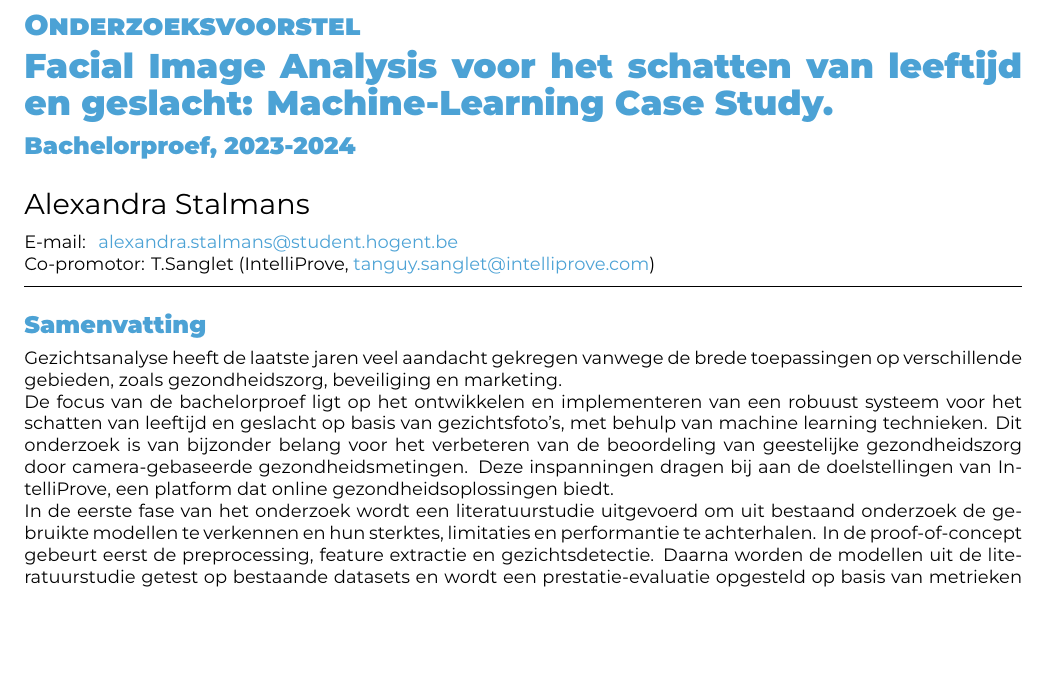
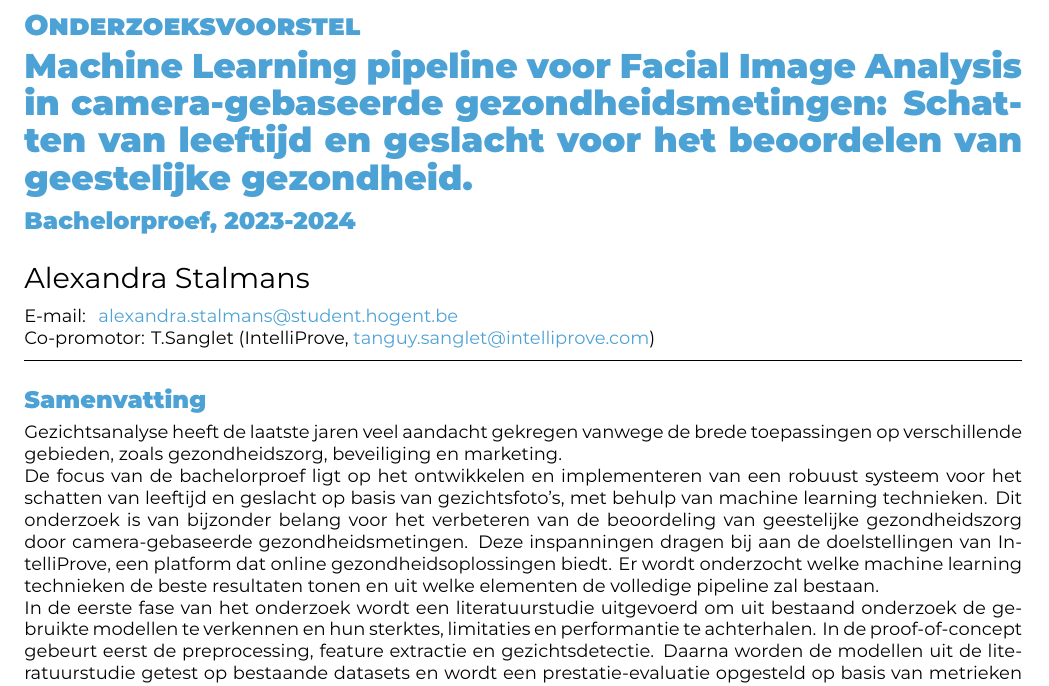
Before and after one commit to AlexandraStalmans/HoGent-Bachelorproef23-24-AlexandraStalmans, a LaTeX document (voorstel/StalmansAlexandra-BPVoorstel.tex): part of page 1 of 6, cut so that both start at the same text, the shorter picture padded with empty space. Compiled offline with XeLaTeX.

Commit message:
aanpassingen onderzoeksvraag

```diff
--- a/voorstel/StalmansAlexandra-BPVoorstel.tex
+++ b/voorstel/StalmansAlexandra-BPVoorstel.tex
@@ -19,7 +19,7 @@
 \academicyear{2023-2024}
 
 % TODO: Werktitel
-\title{Facial Image Analysis voor het schatten van leeftijd en geslacht: Machine-Learning Case Study}
+\title{Machine Learning pipeline voor Facial Image Analysis in camera-gebaseerde gezondheidsmetingen: Schatten van leeftijd en geslacht voor het beoordelen van geestelijke gezondheid}
 
 % TODO: Studentnaam en emailadres invullen
 \author{Alexandra Stalmans}
@@ -48,7 +48,7 @@
 \begin{abstract}
 Gezichtsanalyse heeft de laatste jaren veel aandacht gekregen vanwege de brede toepassingen op verschillende gebieden, zoals gezondheidszorg, beveiliging en marketing.
 
-De focus van de bachelorproef ligt op het ontwikkelen en implementeren van een robuust systeem voor het schatten van leeftijd en geslacht op basis van gezichtsfoto's, met behulp van machine learning technieken. Dit onderzoek is van bijzonder belang voor het verbeteren van de beoordeling van geestelijke gezondheidszorg door camera-gebaseerde gezondheidsmetingen. Deze inspanningen dragen bij aan de doelstellingen van IntelliProve, een platform dat online gezondheidsoplossingen biedt.
+De focus van de bachelorproef ligt op het ontwikkelen en implementeren van een robuust systeem voor het schatten van leeftijd en geslacht op basis van gezichtsfoto's, met behulp van machine learning technieken. Dit onderzoek is van bijzonder belang voor het verbeteren van de beoordeling van geestelijke gezondheidszorg door camera-gebaseerde gezondheidsmetingen. Deze inspanningen dragen bij aan de doelstellingen van IntelliProve, een platform dat online gezondheidsoplossingen biedt.  Er wordt onderzocht welke machine learning technieken de beste resultaten tonen en uit welke elementen de volledige pipeline zal bestaan.
 
 In de eerste fase van het onderzoek wordt een literatuurstudie uitgevoerd om uit bestaand onderzoek de gebruikte modellen te verkennen en hun sterktes, limitaties en performantie te achterhalen. In de proof-of-concept gebeurt eerst de preprocessing, feature extractie en gezichtsdetectie. Daarna worden de modellen uit de literatuurstudie getest op bestaande datasets en wordt een prestatie-evaluatie opgesteld op basis van metrieken zoals accuracy, precision, recall, F1-score en ROC curve. Het verwachte resultaat is een robuuste machine learning pipeline waarmee IntelliProve de leeftijd en het geslacht kan voorspellen op basis van een gezichtsafbeelding.
 \end{abstract}
```
Also changed, not shown: voorstel/StalmansAlexandra-BPVoorstel.pdf, voorstel/voorstel-inhoud.tex (line endings or trailing spaces).
